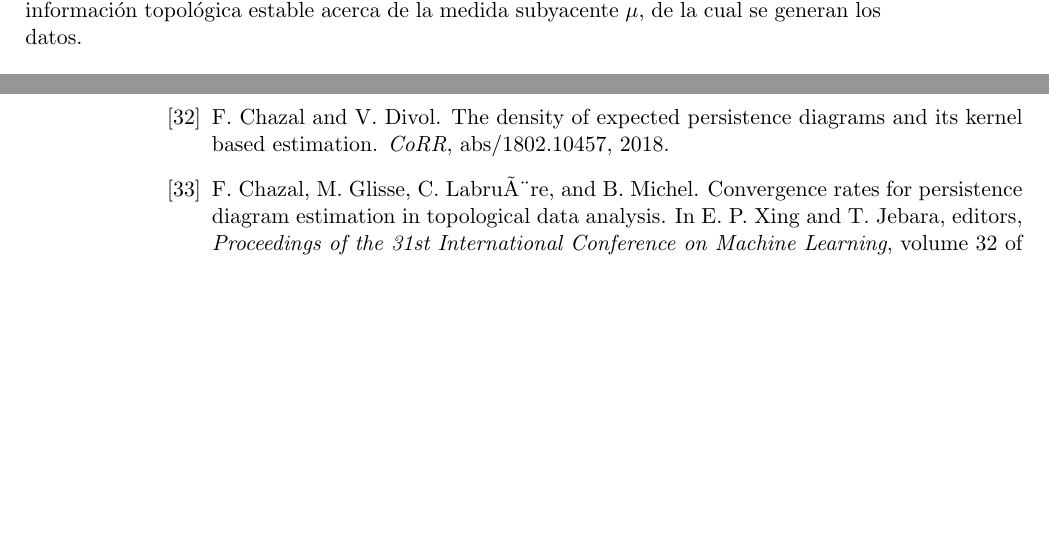
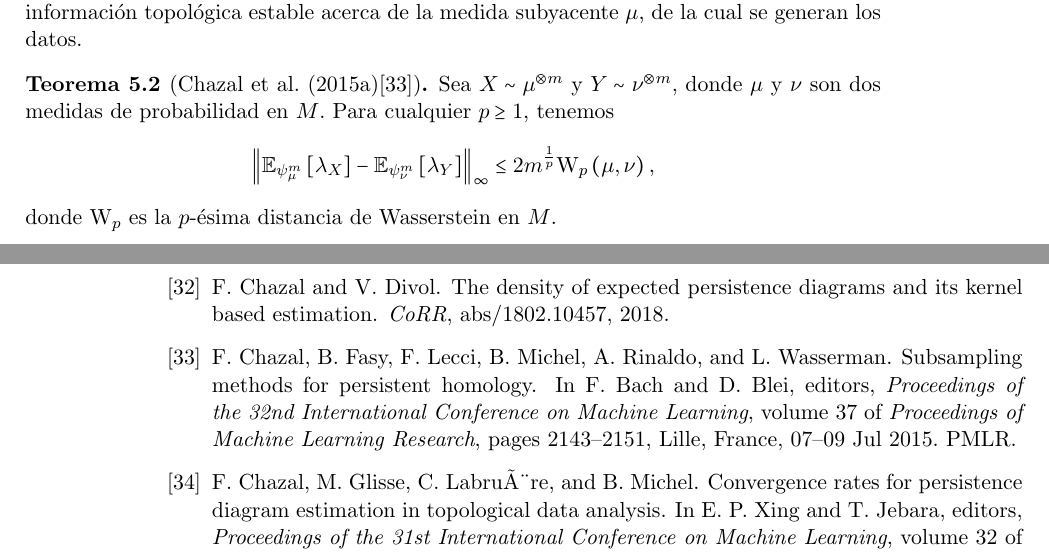
Before and after one commit to SolidTitanium/NTesisRepo, a LaTeX thesis (FastBin/Tesis_LM_German-Felix(Copy_0)(1)/main.tex, which reads FastBin/Tesis_LM_German-Felix(Copy_0)(1)/BibliografiaTesis.bib, FastBin/Tesis_LM_German-Felix(Copy_0)(1)/Capitulo-5.tex): two parts of pages 54 and 61 of 65, joined at a grey line, cut so that both start at the same text, the shorter picture padded with empty space. Compiled offline with pdfLaTeX.

Commit message:
added theorem

```diff
--- a/FastBin/Tesis_LM_German-Felix(Copy_0)(1)/BibliografiaTesis.bib
+++ b/FastBin/Tesis_LM_German-Felix(Copy_0)(1)/BibliografiaTesis.bib
@@ -1252,6 +1252,21 @@ journal = {Inverse Problems}
       primaryClass={stat.ML}
 }
 
+@InProceedings{Chazal2015a,
+  title = 	 {Subsampling Methods for Persistent Homology},
+  author = 	 {Chazal, Frederic and Fasy, Brittany and Lecci, Fabrizio and Michel, Bertrand and Rinaldo, Alessandro and Wasserman, Larry},
+  booktitle = 	 {Proceedings of the 32nd International Conference on Machine Learning},
+  pages = 	 {2143--2151},
+  year = 	 {2015},
+  editor = 	 {Bach, Francis and Blei, David},
+  volume = 	 {37},
+  series = 	 {Proceedings of Machine Learning Research},
+  address = 	 {Lille, France},
+  month = 	 {07--09 Jul},
+  publisher =    {PMLR},
+  pdf = 	 {http://proceedings.mlr.press/v37/chazal15.pdf},
+  url = 	 {https://proceedings.mlr.press/v37/chazal15.html}
+}
 @comment{jabref-meta: selector_keywords:}
 
 @comment{jabref-meta: selector_journal:}
--- a/FastBin/Tesis_LM_German-Felix(Copy_0)(1)/Capitulo-5.tex
+++ b/FastBin/Tesis_LM_German-Felix(Copy_0)(1)/Capitulo-5.tex
@@ -311,3 +311,15 @@ El paisaje promedio $\mathbb{E}_{\psi{\mu}^{m}}\ccorch{\lambda_{X}}$ es interesa
 ya que trae contiene cierta informaci\'on topol\'ogica estable
 acerca de la medida subyacente $\mu$,
 de la cual se generan los datos.
+
+\begin{teorema}
+    [Chazal et al. (2015a)\cite{Chazal2015a}] Sea $X\sim\mu^{\otimes m}$ y
+    $Y\sim\nu^{\otimes m}$, donde $\mu$ y $\nu$ son dos medidas de probabilidad en $M$.
+    Para cualquier $p\geq 1$, tenemos
+    \begin{equation*}
+        \cnorm{\mathbb{E}_{\psi_{\mu}^{m}}\ccorch{\lambda_{X}}-
+        \mathbb{E}_{\psi_{\nu}^{m}}\ccorch{\lambda_{Y}}}_{\infty}\leq
+        2 m^{\frac{1}{p}} \mathrm{W}_{p}\cpar{\mu,\nu},
+    \end{equation*}
+    donde $\mathrm{W}_{p}$ es la $p$-\'esima distancia de Wasserstein en $M$.
+\end{teorema}
```
Also changed, not shown: FastBin/Tesis_LM_German-Felix(Copy_0)(1)/main.pdf.
